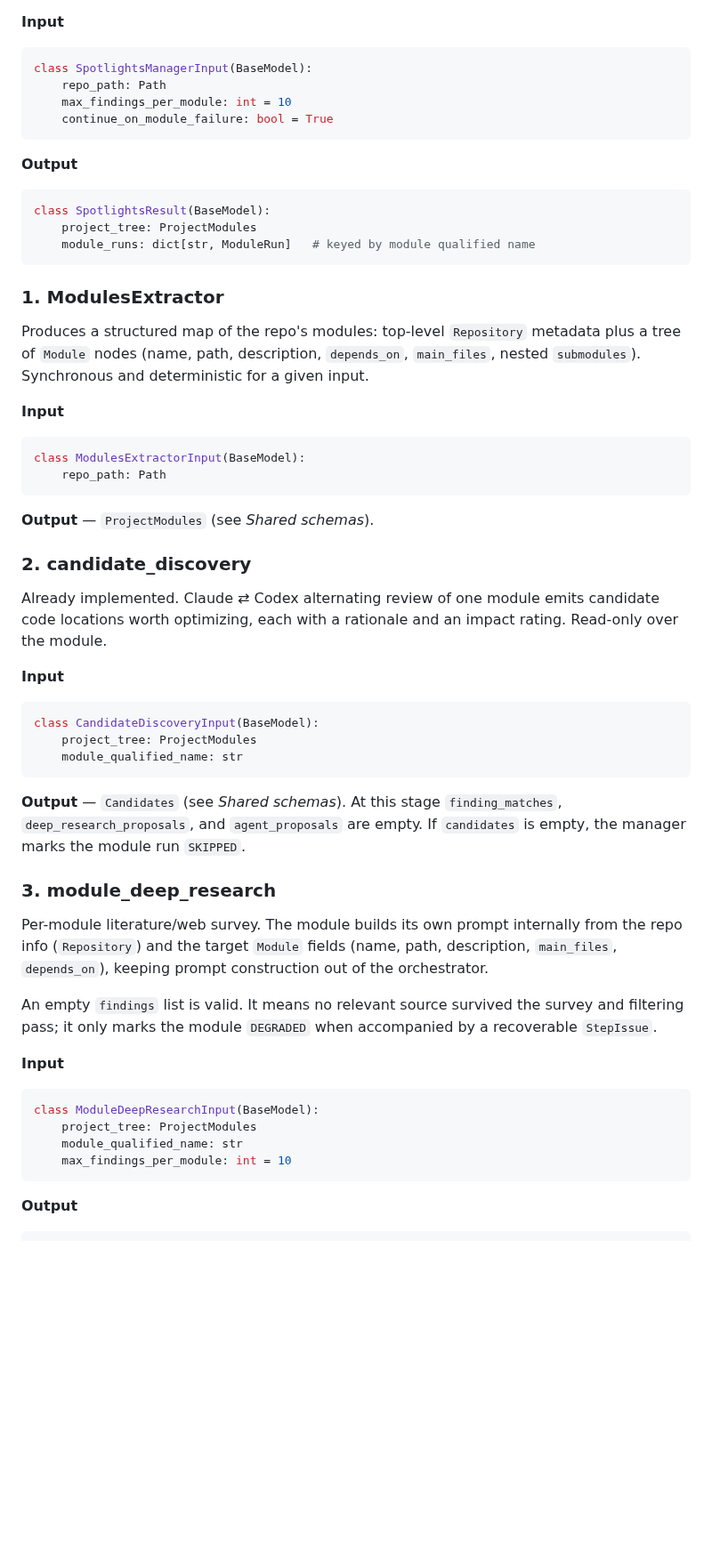
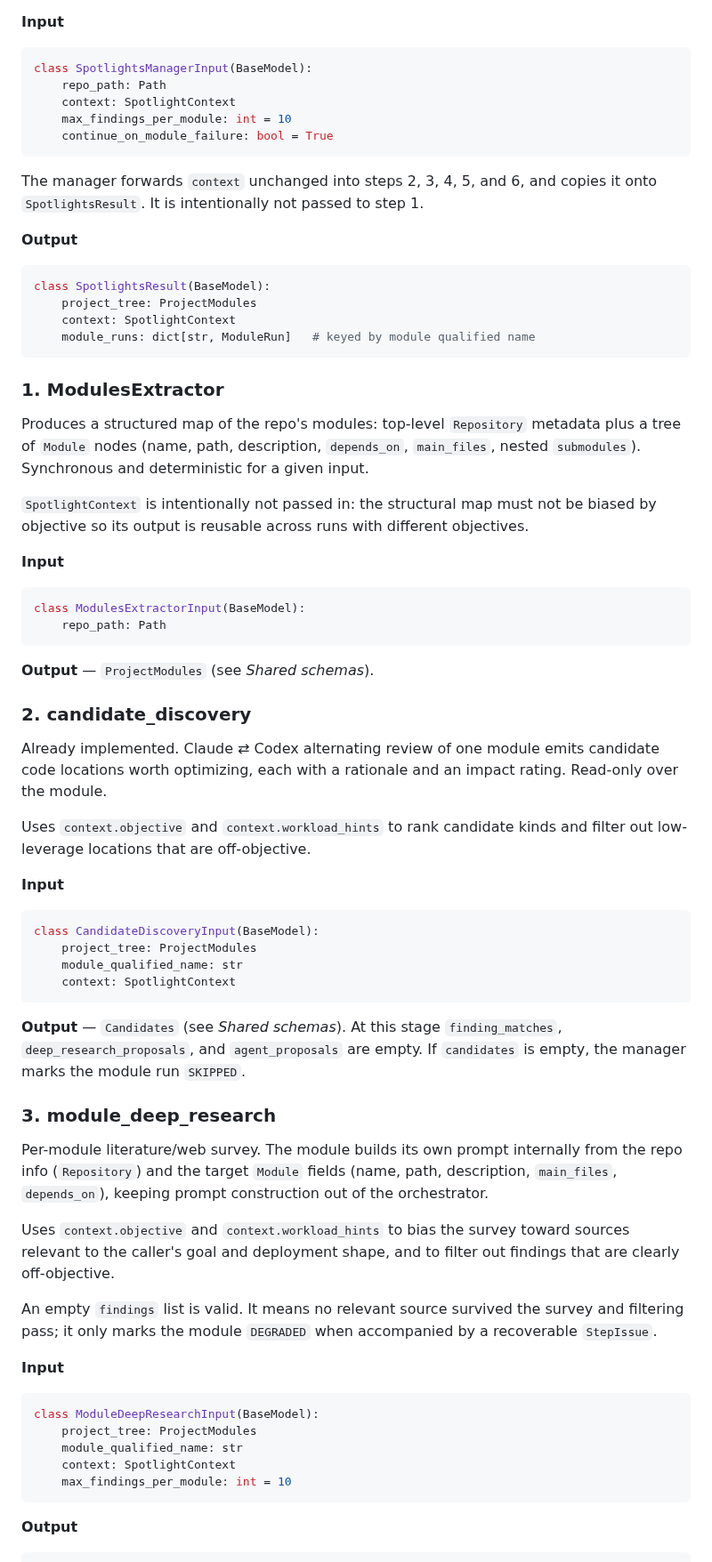
Before and after one commit to AI-native-Systems-Research/spotlights, a Markdown page: docs/architecture/spotlights_deep_research_path_architecture.md, the part around one of its changes. Shown at 89% size. GitHub-like rendering; blank space fills up the shorter version.

````diff
--- a/docs/architecture/spotlights_deep_research_path_architecture.md
+++ b/docs/architecture/spotlights_deep_research_path_architecture.md
@@ -191,15 +247,20 @@ is marked `DEGRADED`; a module with an unrecoverable issue is marked `FAILED`.
 ```python
 class SpotlightsManagerInput(BaseModel):
     repo_path: Path
+    context: SpotlightContext
     max_findings_per_module: int = 10
     continue_on_module_failure: bool = True
 ```
+
+The manager forwards `context` unchanged into steps 2, 3, 4, 5, and 6, and
+copies it onto `SpotlightsResult`. It is intentionally not passed to step 1.
 
 **Output**
 
 ```python
 class SpotlightsResult(BaseModel):
     project_tree: ProjectModules
+    context: SpotlightContext
     module_runs: dict[str, ModuleRun]   # keyed by module qualified name
 ```
 
@@ -209,6 +270,10 @@ Produces a structured map of the repo's modules: top-level `Repository`
 metadata plus a tree of `Module` nodes (name, path, description, `depends_on`,
 `main_files`, nested `submodules`). Synchronous and deterministic for a given
 input.
+
+`SpotlightContext` is intentionally not passed in: the structural map must not
+be biased by objective so its output is reusable across runs with different
+objectives.
 
 **Input**
 
@@ -225,12 +290,16 @@ Already implemented. Claude ⇄ Codex alternating review of one module emits
 candidate code locations worth optimizing, each with a rationale and an impact
 rating. Read-only over the module.
 
+Uses `context.objective` and `context.workload_hints` to rank candidate kinds
+and filter out low-leverage locations that are off-objective.
+
 **Input**
 
 ```python
 class CandidateDiscoveryInput(BaseModel):
     project_tree: ProjectModules
     module_qualified_name: str
+    context: SpotlightContext
 ```
 
 **Output** — `Candidates` (see *Shared schemas*). At this stage
@@ -244,6 +313,10 @@ from the repo info (`Repository`) and the target `Module` fields (name, path,
 description, `main_files`, `depends_on`), keeping prompt construction out of
 the orchestrator.
 
+Uses `context.objective` and `context.workload_hints` to bias the survey
+toward sources relevant to the caller's goal and deployment shape, and to
+filter out findings that are clearly off-objective.
+
 An empty `findings` list is valid. It means no relevant source survived the
 survey and filtering pass; it only marks the module `DEGRADED` when accompanied
 by a recoverable `StepIssue`.
@@ -254,6 +327,7 @@ by a recoverable `StepIssue`.
 class ModuleDeepResearchInput(BaseModel):
     project_tree: ProjectModules
     module_qualified_name: str
+    context: SpotlightContext
     max_findings_per_module: int = 10
 ```
 
````
Also changed, not shown: other parts of docs/architecture/spotlights_deep_research_path_architecture.md (+75 -1 lines), docs/architecture/spotlights_deep_research_path.png, 1 other file.
